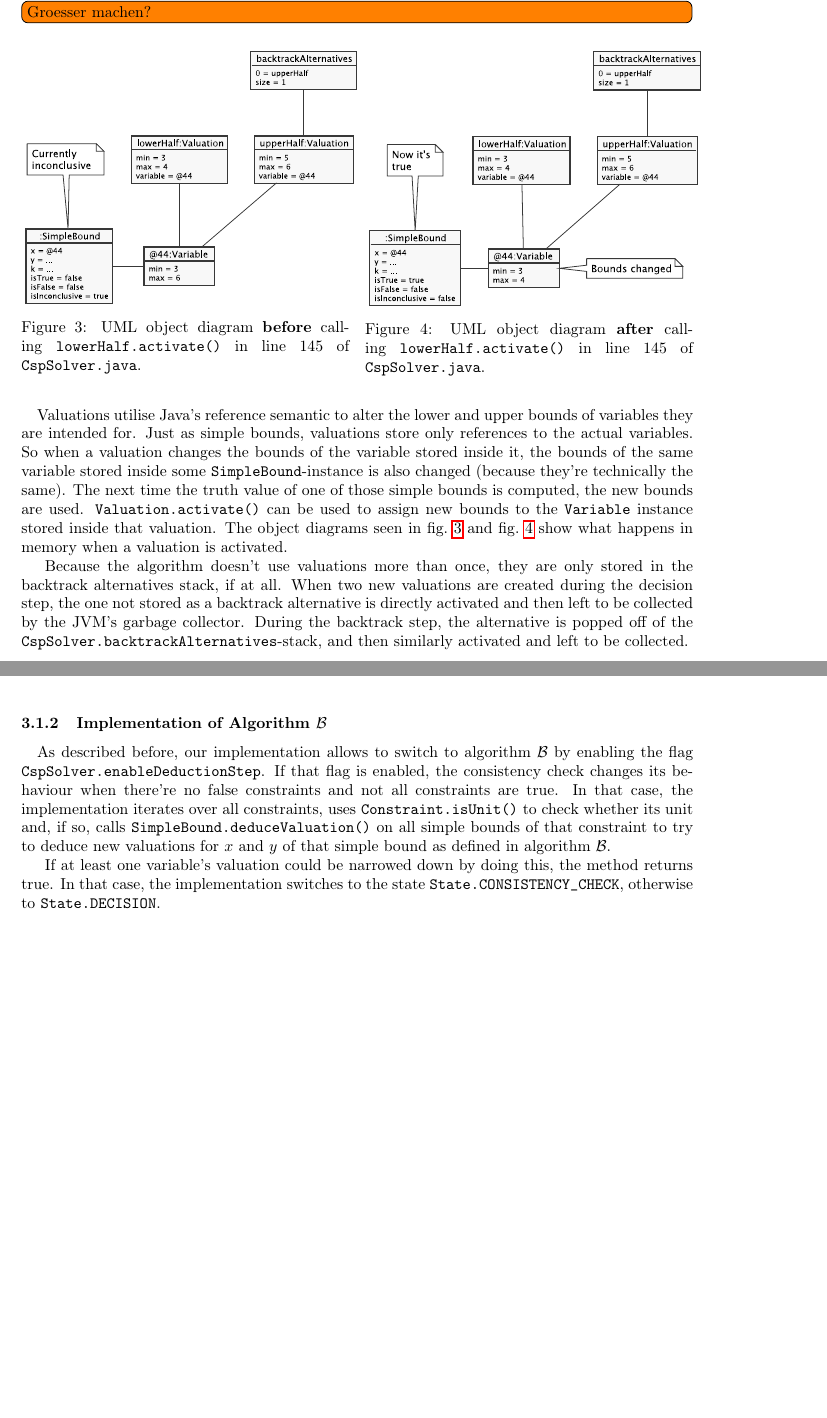
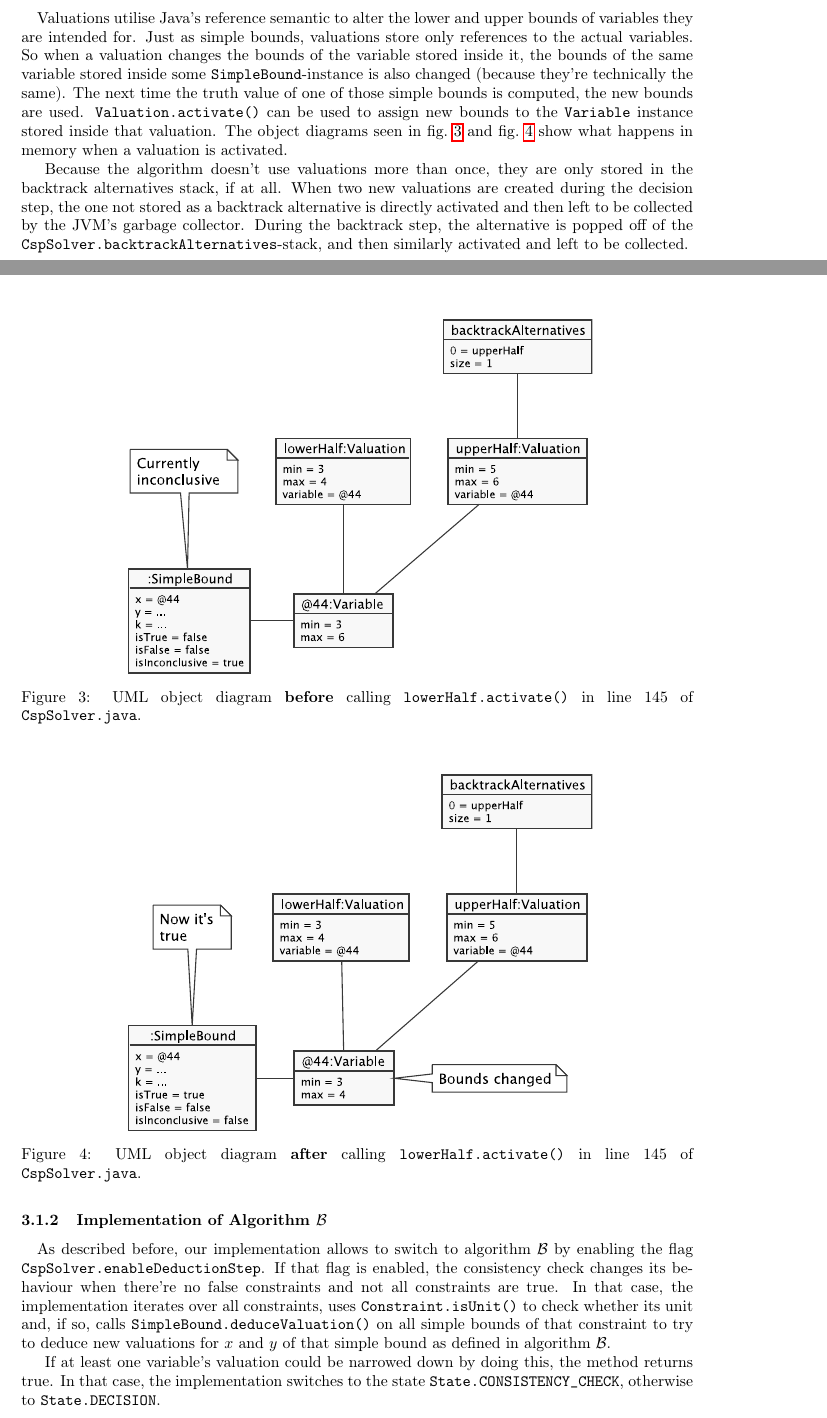
Before and after one commit to burknator/csp-solver-report, a LaTeX paper (report.tex, which reads sections/implementation.tex): two parts of pages 8 and 9 of 11, joined at a grey line, cut at the place of the change, the shorter picture padded with empty space. Compiled offline with pdfLaTeX.

Commit message:
Fixes too small figures

```diff
--- a/sections/implementation.tex
+++ b/sections/implementation.tex
@@ -44,27 +44,6 @@ This is converted to an instance of \texttt{Result} and returned by \texttt{CspS
 \paragraph{}
 Instead of having a single data structure to store the interval valuations of all variables (like the function $\rho$ from the task description indicates), a new instance of \texttt{Valuation} is created every time a new interval valuation is needed (simply ``valuations'' from now on).
 
-\todo[inline]{Groesser machen?}
-
-\begin{multicols}{2}
-
-\begin{figure}[H]
-  \includegraphics[width=.5\textwidth]{images/valuation-before}
-  \caption{UML object diagram \textbf{before} calling \texttt{lowerHalf.activate()} in line 145 of \texttt{CspSolver.java}.}
-  \label{fig:valuation-before}
-\end{figure}
-
-\columnbreak
-
-\begin{figure}[H]
-  \includegraphics[width=.5\textwidth]{images/valuation-after}
-  \caption{UML object diagram \textbf{after} calling \texttt{lowerHalf.activate()} in line 145 of \texttt{CspSolver.java}.}
-  \label{fig:valuation-after}
-\end{figure}
-
-\end{multicols}
-
-
 \paragraph{}
 Valuations utilise Java's reference semantic to alter the lower and upper bounds of variables they are intended for.
 Just as simple bounds, valuations store only references to the actual variables.
@@ -76,6 +55,22 @@ The object diagrams seen in fig.~\ref{fig:valuation-before} and fig.~\ref{fig:va
 Because the algorithm doesn't use valuations more than once, they are only stored in the backtrack alternatives stack, if at all.
 When two new valuations are created during the decision step, the one not stored as a backtrack alternative is directly activated and then left to be collected by the JVM's garbage collector.
 During the backtrack step, the alternative is popped off of the \texttt{CspSolver.backtrackAlternatives}-stack, and then similarly activated and left to be collected.
+
+
+\begin{figure}[H]
+    \centering
+    \includegraphics[width=.7\textwidth]{images/valuation-before}
+    \caption{UML object diagram \textbf{before} calling \texttt{lowerHalf.activate()} in line 145 of \texttt{CspSolver.java}.}
+    \label{fig:valuation-before}
+\end{figure}
+
+
+\begin{figure}[H]
+    \centering
+    \includegraphics[width=.7\textwidth]{images/valuation-after}
+    \caption{UML object diagram \textbf{after} calling \texttt{lowerHalf.activate()} in line 145 of \texttt{CspSolver.java}.}
+    \label{fig:valuation-after}
+\end{figure}
 
 
 \subsubsection{Implementation of Algorithm $\mathcal{B}$}
```
